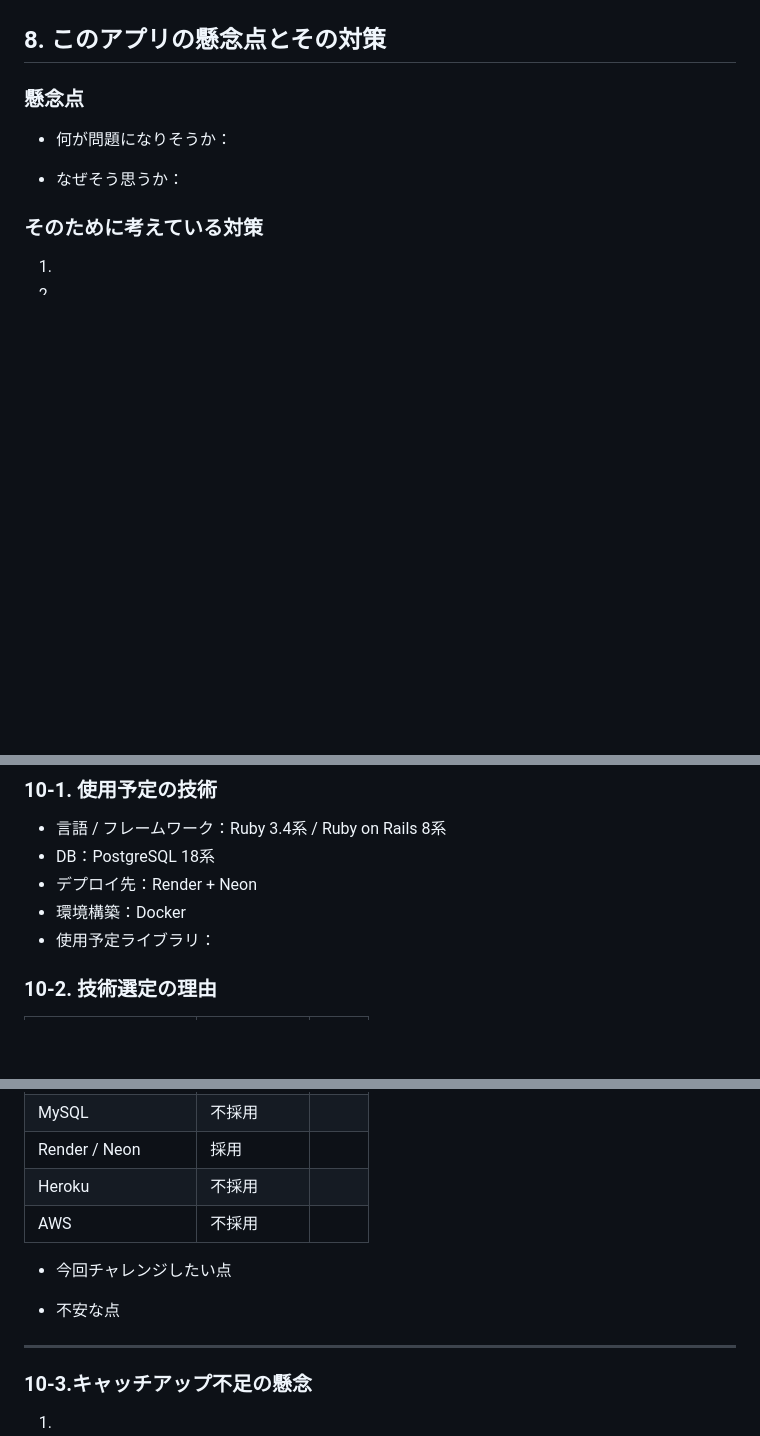
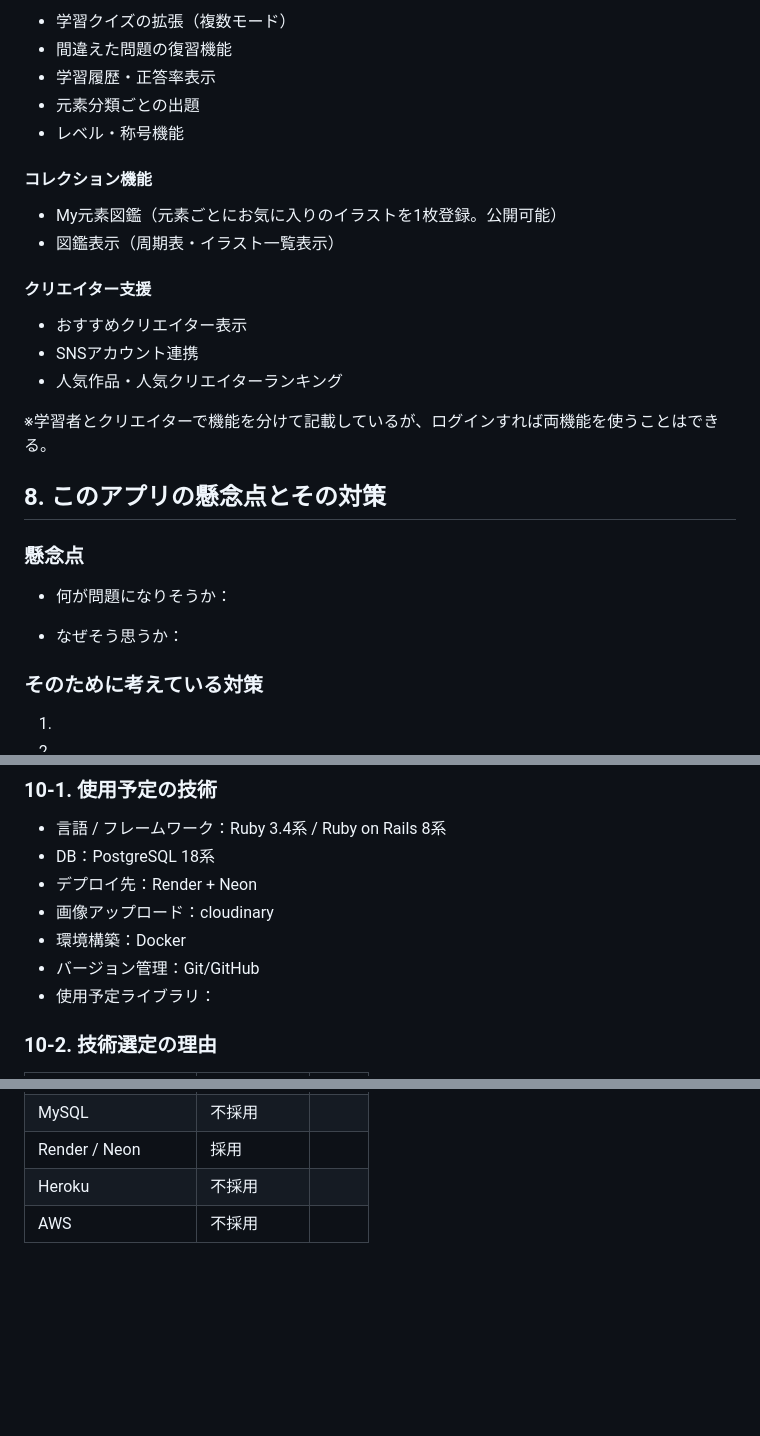
Before and after one commit to shige7ga/element_monsters_encyclopedia, a Markdown page: README.md, 3 parts joined by grey strips. Drawn GitHub-style; blank space fills up the shorter version.

Commit message:
README:提供する価値・機能一覧の記載・他微修正

```diff
--- a/README.md
+++ b/README.md
@@ -142,3 +198,21 @@ SNSへイラストを投稿している、または投稿したいと考えて
+- 学習クイズの拡張（複数モード）
+- 間違えた問題の復習機能
+- 学習履歴・正答率表示
+- 元素分類ごとの出題
+- レベル・称号機能
+
+#### コレクション機能
+
+- My元素図鑑（元素ごとにお気に入りのイラストを1枚登録。公開可能）
+- 図鑑表示（周期表・イラスト一覧表示）
+
+#### クリエイター支援
+
+- おすすめクリエイター表示
+- SNSアカウント連携
+- 人気作品・人気クリエイターランキング
+
+※学習者とクリエイターで機能を分けて記載しているが、ログインすれば両機能を使うことはできる。
 
 ## 8. このアプリの懸念点とその対策
 
@@ -177,7 +251,9 @@ SNSへイラストを投稿している、または投稿したいと考えて
 - 言語 / フレームワーク：Ruby 3.4系 / Ruby on Rails 8系
 - DB：PostgreSQL 18系
 - デプロイ先：Render + Neon
+- 画像アップロード：cloudinary
 - 環境構築：Docker
+- バージョン管理：Git/GitHub
 - 使用予定ライブラリ：
 
 ### 10-2. 技術選定の理由
@@ -191,14 +267,3 @@ SNSへイラストを投稿している、または投稿したいと考えて
 | Render / Neon | 採用 |  |
 | Heroku | 不採用 |  |
 | AWS | 不採用 |  |
-
-- 今回チャレンジしたい点
-
-- 不安な点
-
----
-
-### 10-3.キャッチアップ不足の懸念
-
-1.
-2.
```
Also changed, not shown: other parts of README.md (+68 -12 lines).
